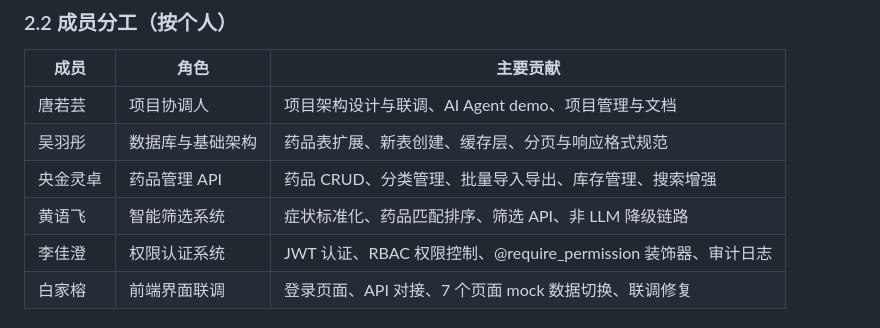
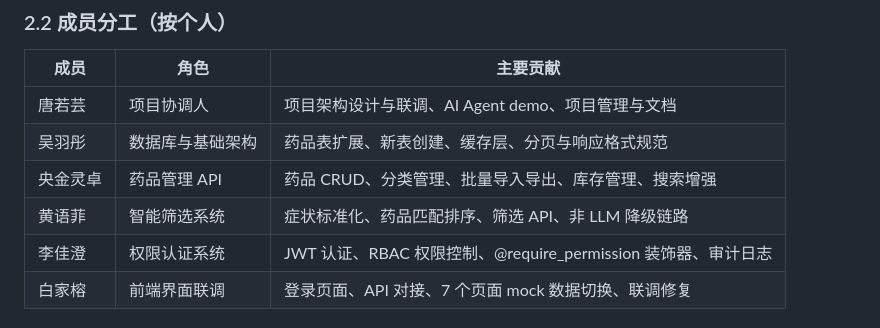
Before and after one commit to clouder1128/ROS2-based-Intelligent-Medicine-Pickup-System, a Markdown page: docs/项目研发报告.md, the part around the change. Rendered like a GitHub page.

Commit message:
docs: fix typo in team member name

```diff
--- a/docs/项目研发报告.md
+++ b/docs/项目研发报告.md
@@ -40,7 +40,7 @@
 | 唐若芸| 项目协调人 | 项目架构设计与联调、AI Agent demo、项目管理与文档 |
 | 吴羽彤 | 数据库与基础架构 | 药品表扩展、新表创建、缓存层、分页与响应格式规范 |
 | 央金灵卓 | 药品管理 API | 药品 CRUD、分类管理、批量导入导出、库存管理、搜索增强 |
-| 黄语飞 | 智能筛选系统 | 症状标准化、药品匹配排序、筛选 API、非 LLM 降级链路 |
+| 黄语菲 | 智能筛选系统 | 症状标准化、药品匹配排序、筛选 API、非 LLM 降级链路 |
 | 李佳澄 | 权限认证系统 | JWT 认证、RBAC 权限控制、@require_permission 装饰器、审计日志 |
 | 白家榕 | 前端界面联调 | 登录页面、API 对接、7 个页面 mock 数据切换、联调修复 |
 
```
